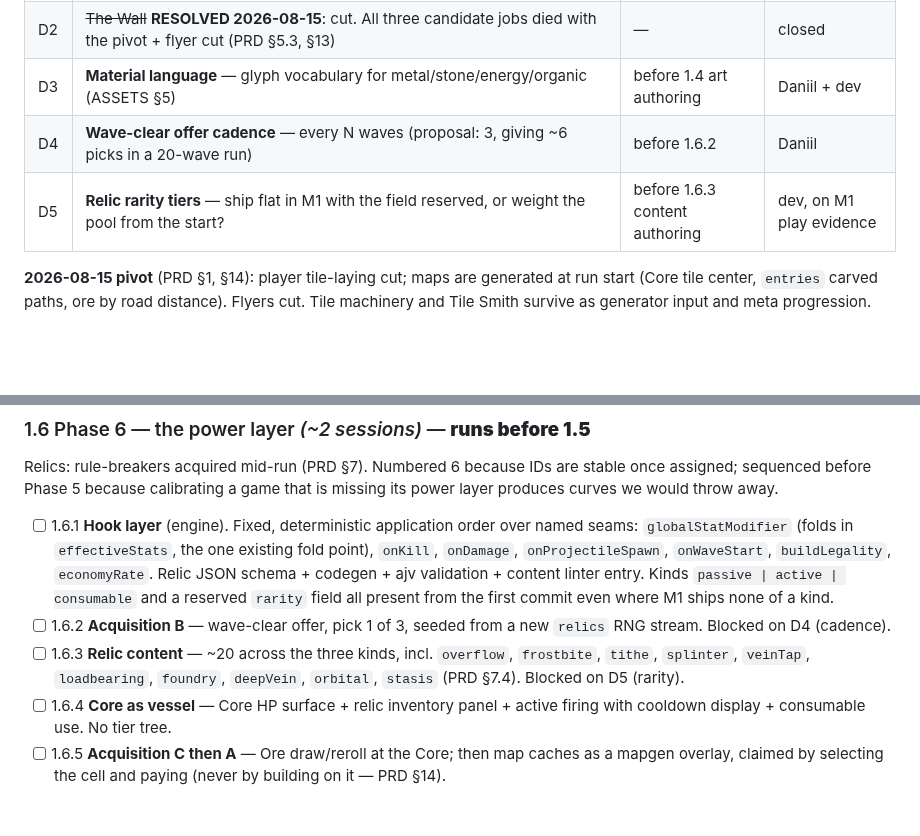
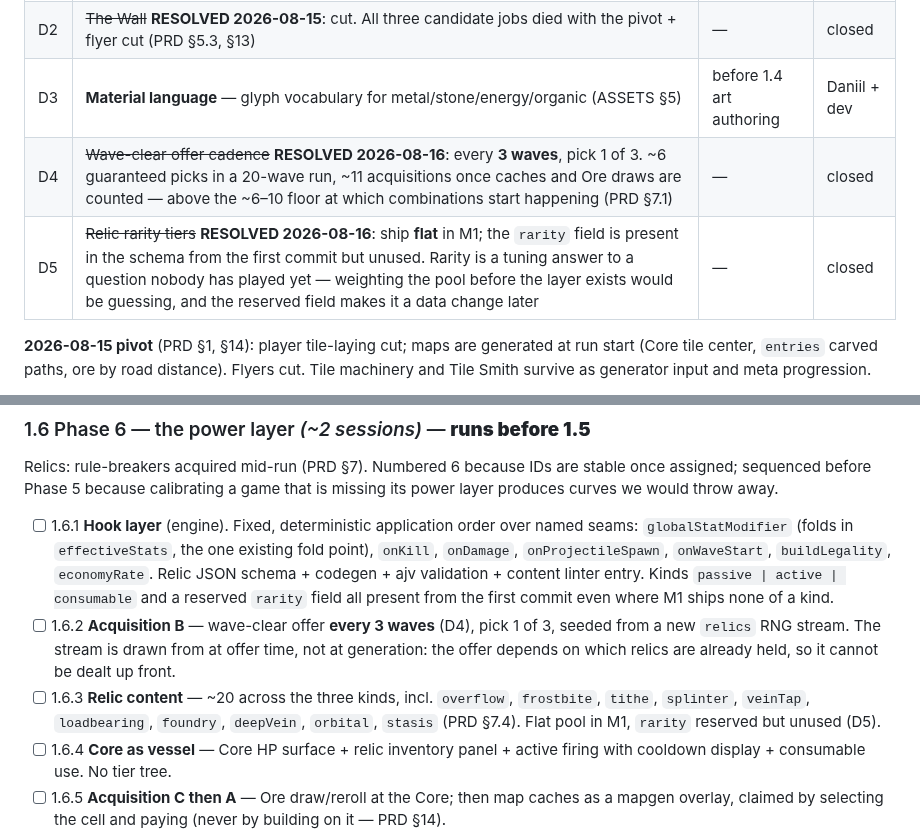
Before and after one commit to Argarot/ascii-defense, a Markdown page: docs/WBS.md, 2 parts joined by grey strips. GitHub-like rendering; blank space fills up the shorter version.

```diff
--- a/docs/WBS.md
+++ b/docs/WBS.md
@@ -22,8 +22,8 @@ Conventions:
 | D1 | ~~Buildable density~~ **RESOLVED 2026-08-15**: the map generator controls ground amount/placement directly; density is a generation knob tuned as data (PRD §4.4) | — | closed |
 | D2 | ~~The Wall~~ **RESOLVED 2026-08-15**: cut. All three candidate jobs died with the pivot + flyer cut (PRD §5.3, §13) | — | closed |
 | D3 | **Material language** — glyph vocabulary for metal/stone/energy/organic (ASSETS §5) | before 1.4 art authoring | Daniil + dev |
-| D4 | **Wave-clear offer cadence** — every N waves (proposal: 3, giving ~6 picks in a 20-wave run) | before 1.6.2 | Daniil |
-| D5 | **Relic rarity tiers** — ship flat in M1 with the field reserved, or weight the pool from the start? | before 1.6.3 content authoring | dev, on M1 play evidence |
+| D4 | ~~Wave-clear offer cadence~~ **RESOLVED 2026-08-16**: every **3 waves**, pick 1 of 3. ~6 guaranteed picks in a 20-wave run, ~11 acquisitions once caches and Ore draws are counted — above the ~6–10 floor at which combinations start happening (PRD §7.1) | — | closed |
+| D5 | ~~Relic rarity tiers~~ **RESOLVED 2026-08-16**: ship **flat** in M1; the `rarity` field is present in the schema from the first commit but unused. Rarity is a tuning answer to a question nobody has played yet — weighting the pool before the layer exists would be guessing, and the reserved field makes it a data change later | — | closed |
 
 **2026-08-15 pivot** (PRD §1, §14): player tile-laying cut; maps are generated
 at run start (Core tile center, `entries` carved paths, ore by road distance).
@@ -116,8 +116,8 @@ stable once assigned; sequenced before Phase 5 because calibrating a game that
 is missing its power layer produces curves we would throw away.
 
 - [ ] 1.6.1 **Hook layer** (engine). Fixed, deterministic application order over named seams: `globalStatModifier` (folds in `effectiveStats`, the one existing fold point), `onKill`, `onDamage`, `onProjectileSpawn`, `onWaveStart`, `buildLegality`, `economyRate`. Relic JSON schema + codegen + ajv validation + content linter entry. Kinds `passive | active | consumable` and a reserved `rarity` field all present from the first commit even where M1 ships none of a kind.
-- [ ] 1.6.2 **Acquisition B** — wave-clear offer, pick 1 of 3, seeded from a new `relics` RNG stream. Blocked on D4 (cadence).
-- [ ] 1.6.3 **Relic content** — ~20 across the three kinds, incl. `overflow`, `frostbite`, `tithe`, `splinter`, `veinTap`, `loadbearing`, `foundry`, `deepVein`, `orbital`, `stasis` (PRD §7.4). Blocked on D5 (rarity).
+- [ ] 1.6.2 **Acquisition B** — wave-clear offer **every 3 waves** (D4), pick 1 of 3, seeded from a new `relics` RNG stream. The stream is drawn from at offer time, not at generation: the offer depends on which relics are already held, so it cannot be dealt up front.
+- [ ] 1.6.3 **Relic content** — ~20 across the three kinds, incl. `overflow`, `frostbite`, `tithe`, `splinter`, `veinTap`, `loadbearing`, `foundry`, `deepVein`, `orbital`, `stasis` (PRD §7.4). Flat pool in M1, `rarity` reserved but unused (D5).
 - [ ] 1.6.4 **Core as vessel** — Core HP surface + relic inventory panel + active firing with cooldown display + consumable use. No tier tree.
 - [ ] 1.6.5 **Acquisition C then A** — Ore draw/reroll at the Core; then map caches as a mapgen overlay, claimed by selecting the cell and paying (never by building on it — PRD §14).
 - [ ] 1.6.6 **Prospecting** — rock contents dealt at generation (ore / cache / nothing); rock cells selectable with a Prospect card costing Scrap; gated behind the Refinery's Survey path. Opening rock only ever yields off-route cells, so the flow field is untouched by construction.
```
Also changed, not shown: HANDOVER.md (+3 -3 lines), docs/PRD.md (+8 -2 lines).
